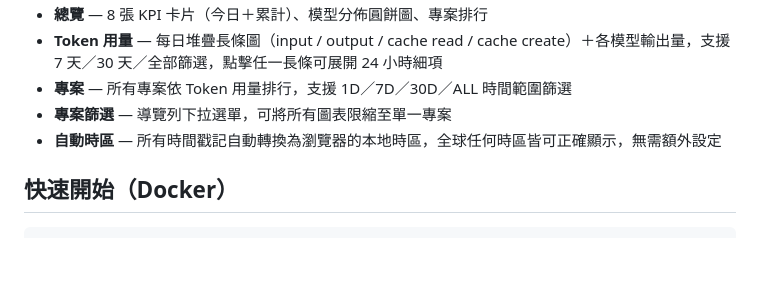
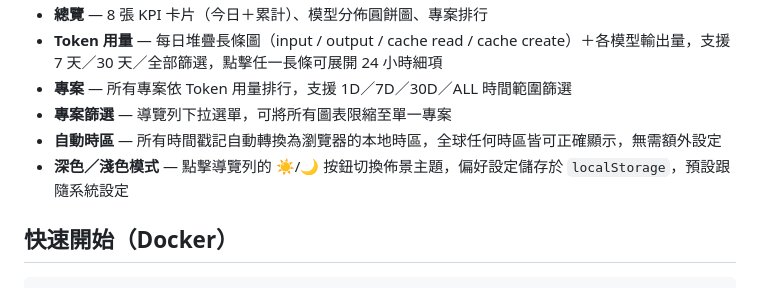
Before and after one commit to littlehsun/claude-stats, a Markdown page: README.zh-TW.md, the part around one of its changes. Rendered like a GitHub page; blank space fills up the shorter version.

```diff
--- a/README.zh-TW.md
+++ b/README.zh-TW.md
@@ -20,6 +20,7 @@
 - **專案** — 所有專案依 Token 用量排行，支援 1D／7D／30D／ALL 時間範圍篩選
 - **專案篩選** — 導覽列下拉選單，可將所有圖表限縮至單一專案
 - **自動時區** — 所有時間戳記自動轉換為瀏覽器的本地時區，全球任何時區皆可正確顯示，無需額外設定
+- **深色／淺色模式** — 點擊導覽列的 ☀️/🌙 按鈕切換佈景主題，偏好設定儲存於 `localStorage`，預設跟隨系統設定
 
 ## 快速開始（Docker）
 
```
Also changed, not shown: other parts of README.zh-TW.md (+1 -1 lines), README.md (+2 -1 lines).
